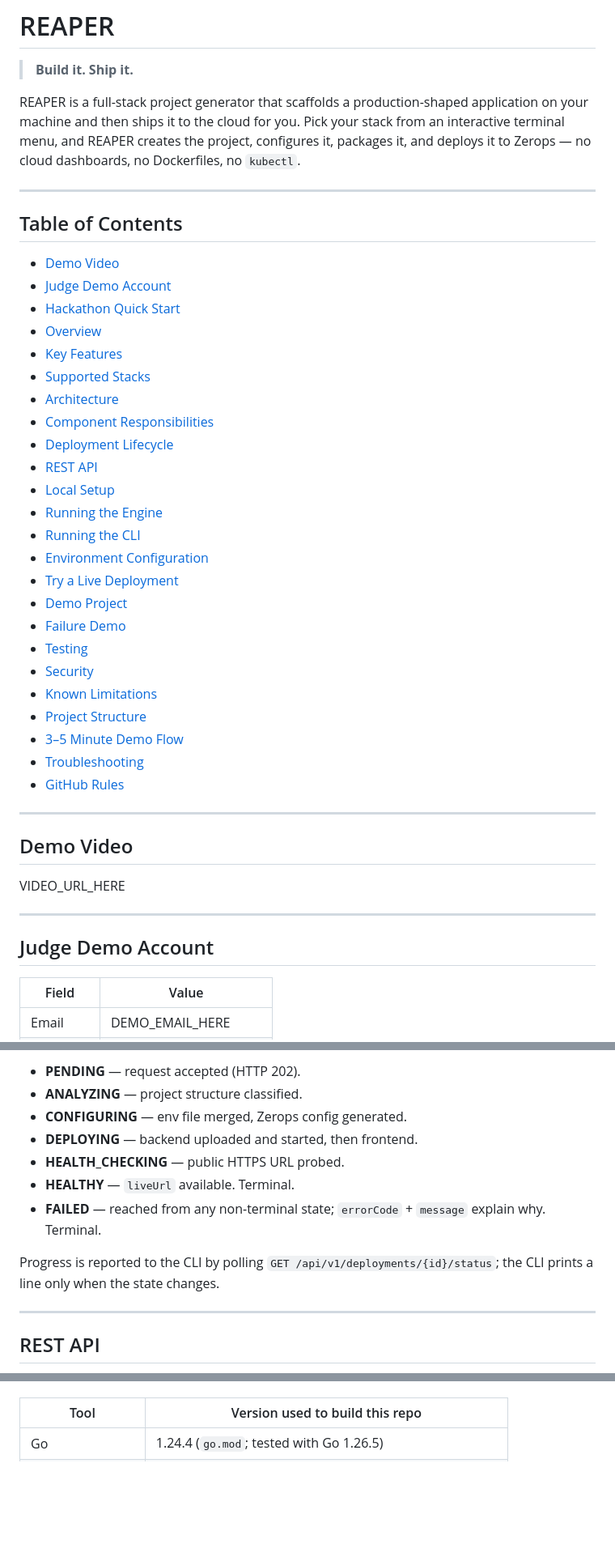
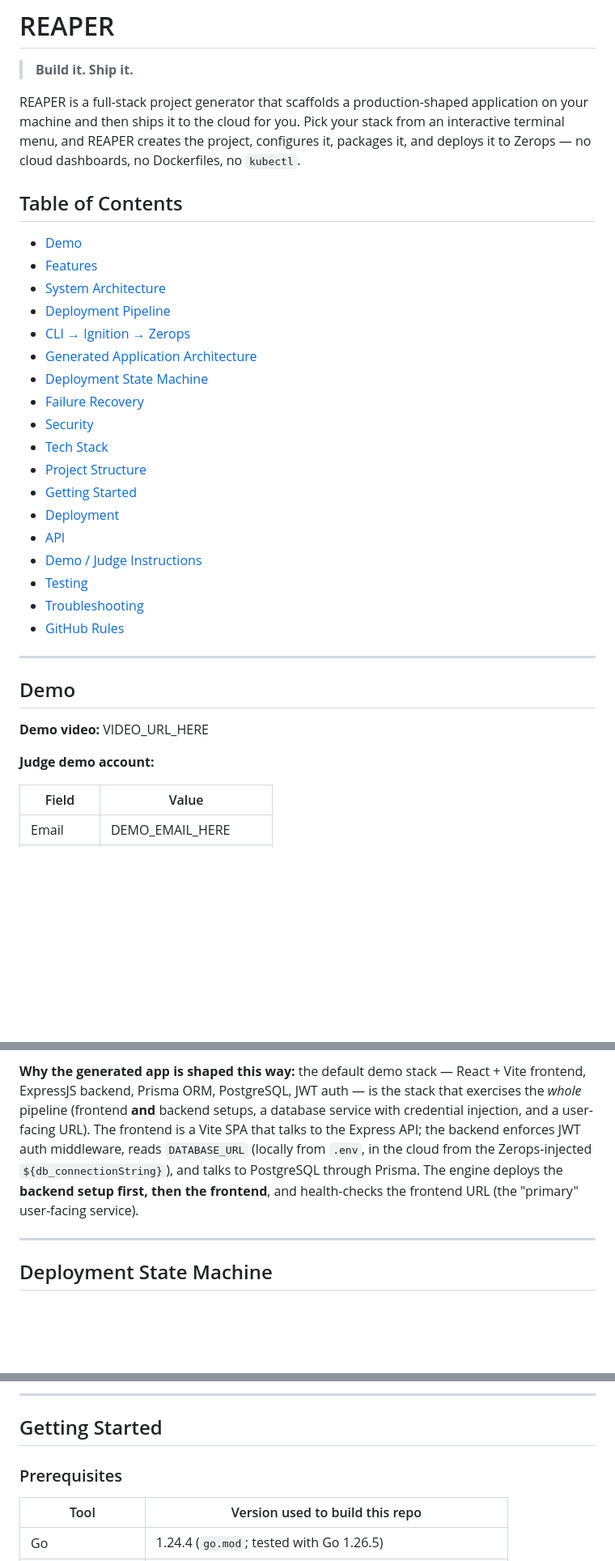
Before and after one commit to Aaditya022/REAPER, a Markdown page: README.md, 3 parts joined by grey strips. Shown at 81% size. Drawn GitHub-style; blank space fills up the shorter version.

Commit message:
docs: add system-design diagrams to README

````diff
--- a/README.md
+++ b/README.md
@@ -4,44 +4,34 @@
 
 REAPER is a full-stack project generator that scaffolds a production-shaped application on your machine and then ships it to the cloud for you. Pick your stack from an interactive terminal menu, and REAPER creates the project, configures it, packages it, and deploys it to Zerops — no cloud dashboards, no Dockerfiles, no `kubectl`.
 
----
-
 ## Table of Contents
 
-- [Demo Video](#demo-video)
-- [Judge Demo Account](#judge-demo-account)
-- [Hackathon Quick Start](#hackathon-quick-start)
-- [Overview](#overview)
-- [Key Features](#key-features)
-- [Supported Stacks](#supported-stacks)
-- [Architecture](#architecture)
-- [Component Responsibilities](#component-responsibilities)
-- [Deployment Lifecycle](#deployment-lifecycle)
-- [REST API](#rest-api)
-- [Local Setup](#local-setup)
-- [Running the Engine](#running-the-engine)
-- [Running the CLI](#running-the-cli)
-- [Environment Configuration](#environment-configuration)
-- [Try a Live Deployment](#try-a-live-deployment)
-- [Demo Project](#demo-project)
-- [Failure Demo](#failure-demo)
+- [Demo](#demo)
+- [Features](#features)
+- [System Architecture](#system-architecture)
+- [Deployment Pipeline](#deployment-pipeline)
+- [CLI → Ignition → Zerops](#cli--ignition--zerops)
+- [Generated Application Architecture](#generated-application-architecture)
+- [Deployment State Machine](#deployment-state-machine)
+- [Failure Recovery](#failure-recovery)
+- [Security](#security)
+- [Tech Stack](#tech-stack)
+- [Project Structure](#project-structure)
+- [Getting Started](#getting-started)
+- [Deployment](#deployment)
+- [API](#api)
+- [Demo / Judge Instructions](#demo--judge-instructions)
 - [Testing](#testing)
-- [Security](#security)
-- [Known Limitations](#known-limitations)
-- [Project Structure](#project-structure)
-- [3–5 Minute Demo Flow](#35-minute-demo-flow)
 - [Troubleshooting](#troubleshooting)
 - [GitHub Rules](#github-rules)
 
 ---
 
-## Demo Video
+## Demo
 
-VIDEO_URL_HERE
+**Demo video:** VIDEO_URL_HERE
 
----
-
-## Judge Demo Account
+**Judge demo account:**
 
 | Field | Value |
 | --- | --- |
@@ -193,16 +195,8 @@ PENDING → ANALYZING → CONFIGURING → DEPLOYING → HEALTH_CHECKING → HEAL
 ```
 
-- **PENDING** — request accepted (HTTP 202).
-- **ANALYZING** — project structure classified.
-- **CONFIGURING** — env file merged, Zerops config generated.
-- **DEPLOYING** — backend uploaded and started, then frontend.
-- **HEALTH_CHECKING** — public HTTPS URL probed.
-- **HEALTHY** — `liveUrl` available. Terminal.
-- **FAILED** — reached from any non-terminal state; `errorCode` + `message` explain why. Terminal.
-
-Progress is reported to the CLI by polling `GET /api/v1/deployments/{id}/status`; the CLI prints a line only when the state changes.
+**Why the generated app is shaped this way:** the default demo stack — React + Vite frontend, ExpressJS backend, Prisma ORM, PostgreSQL, JWT auth — is the stack that exercises the *whole* pipeline (frontend **and** backend setups, a database service with credential injection, and a user-facing URL). The frontend is a Vite SPA that talks to the Express API; the backend enforces JWT auth middleware, reads `DATABASE_URL` (locally from `.env`, in the cloud from the Zerops-injected `${db_connectionString}`), and talks to PostgreSQL through Prisma. The engine deploys the **backend setup first, then the frontend**, and health-checks the frontend URL (the "primary" user-facing service).
 
 ---
 
-## REST API
+## Deployment State Machine
 
@@ -250,3 +314,8 @@ curl -X POST http://localhost:8080/api/v1/deployments \
+---
+
+## Getting Started
+
+### Prerequisites
 
 | Tool | Version used to build this repo |
 | --- | --- |
````
Also changed, not shown: other parts of README.md (+317 -231 lines).
